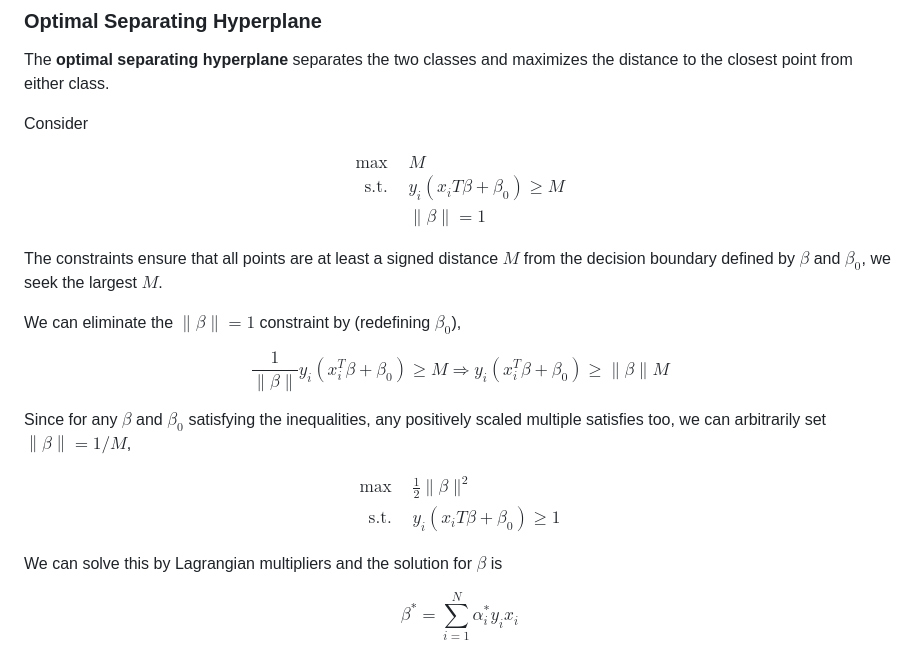
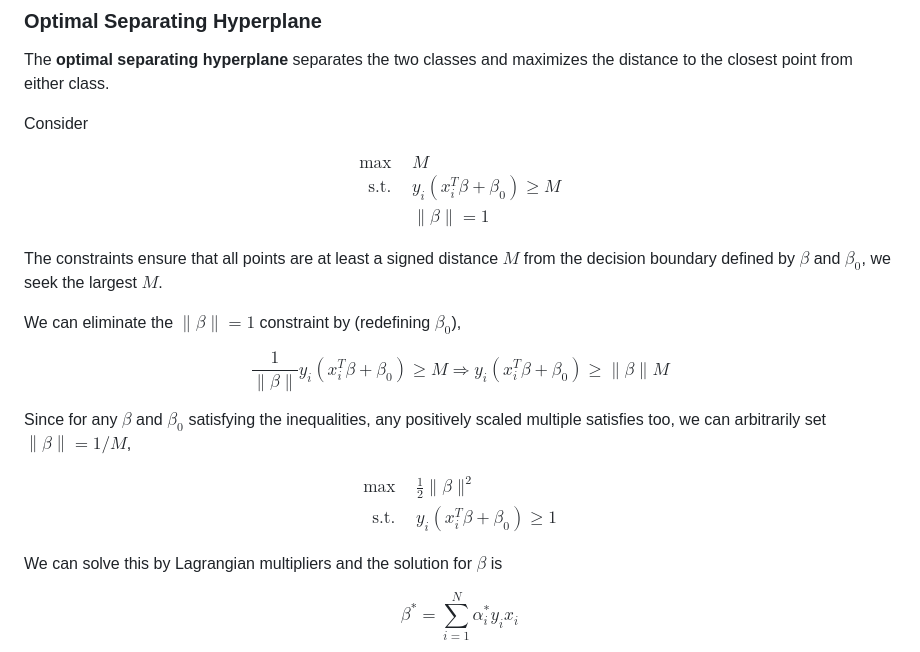
Before and after one commit to YBRua/CourseNotes, a Markdown page: Statistical Learning And Inference/04.LinearClassifiers.md, the part around the change. GitHub-like rendering.

```diff
--- a/Statistical Learning And Inference/04.LinearClassifiers.md
+++ b/Statistical Learning And Inference/04.LinearClassifiers.md
@@ -178,7 +178,7 @@ Consider
 
 $$ \begin{align*}
   \max &\quad M \\
-  \mathrm{s.t.} &\quad y_i(x_iT\beta + \beta_0) \ge M\\
+  \mathrm{s.t.} &\quad y_i(x_i^T\beta + \beta_0) \ge M\\
   &\quad \|\beta\| = 1
 \end{align*} $$
 
@@ -192,7 +192,7 @@ Since for any $\beta$ and $\beta_0$ satisfying the inequalities, any positively
 
 $$ \begin{align*}
   \max &\quad \frac{1}{2}\|\beta\|^2 \\
-  \mathrm{s.t.} &\quad y_i(x_iT\beta + \beta_0) \ge 1
+  \mathrm{s.t.} &\quad y_i(x_i^T\beta + \beta_0) \ge 1
 \end{align*} $$
 
 We can solve this by Lagrangian multipliers and the solution for $\beta$ is
```
Also changed, not shown: Statistical Learning And Inference/09.ModelInference.md (+1 -1 lines), Statistical Learning And Inference/12.DomainAdaptation.md (+1 -1 lines).
